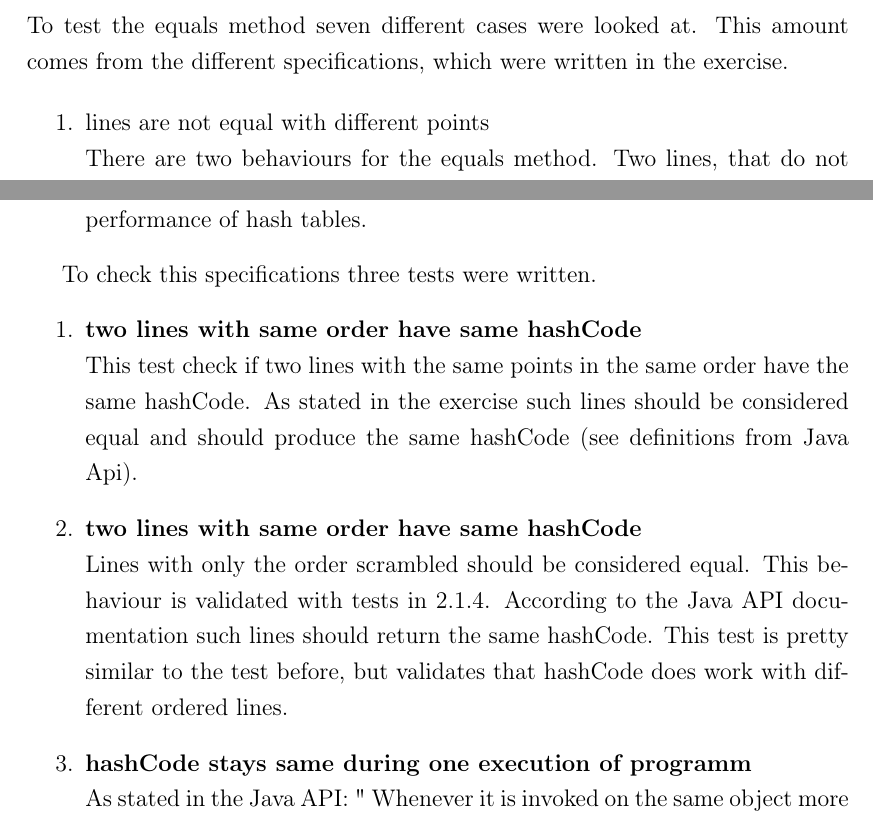
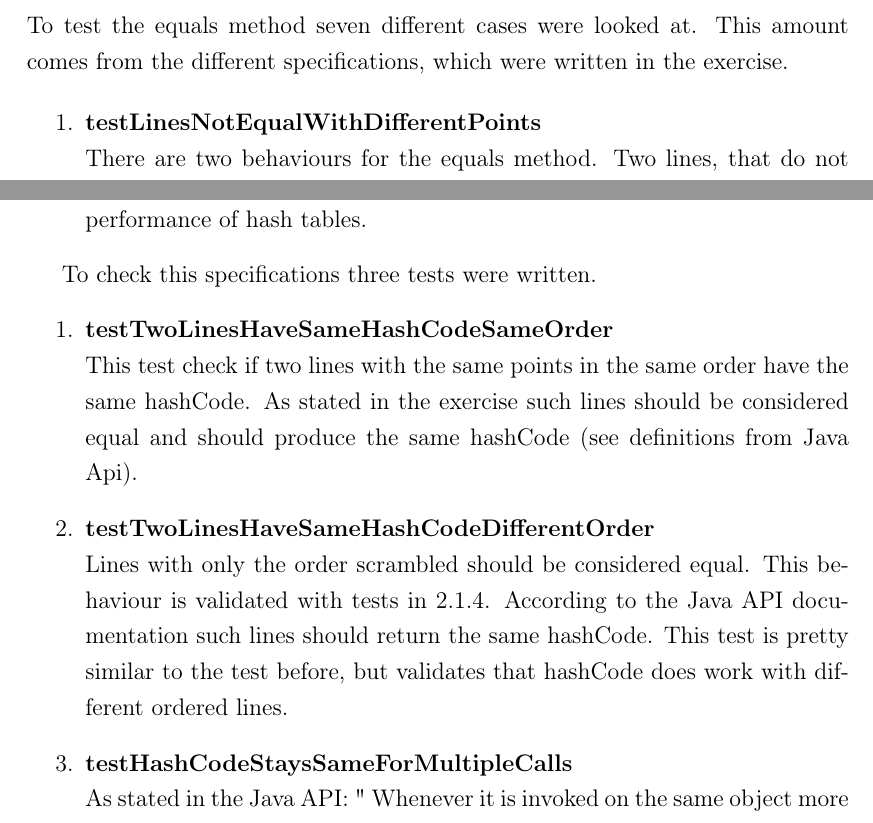
Before and after one commit to Etone/EE5616, a LaTeX thesis (doc/main.tex, which reads doc/chapters/ex2.tex): two parts of pages 8 and 10 of 25, joined at a grey line, cut so that both start at the same text. Compiled offline with pdfLaTeX.

Commit message:
Fix headers for tests discription

```diff
--- a/doc/chapters/ex2.tex
+++ b/doc/chapters/ex2.tex
@@ -40,7 +40,7 @@ The method length() should return the current length of the line as an integer.
 To test the equals method seven different cases were looked at. This amount comes from the different specifications, which were written in the exercise.
 
 \begin{enumerate}
-    \item lines are not equal with different points \\
+    \item \textbf{testLinesNotEqualWithDifferentPoints} \\
     There are two behaviours for the equals method. Two lines, that do not have the same points should be considered as not equal, so equals should return false. For this two lines with different points where created and checked if equals retuns false as defined.
     \item lines with same points in different orders \\
     As the exercise states, lines with the same points, independent of the order should be considered as equal to each other. To check this behaviour the test creates two lines, one with the points ((0,0),(0,1),(0,2)) and one with the points ((0,2),(0,0),(0,1)). These lines should be considered as equal to each other which was asserted.
@@ -66,11 +66,11 @@ As the exercise states, hashCode must be implemented in a sutible manner. Accord
 
 To check this specifications three tests were written.
 \begin{enumerate}
-    \item \textbf{two lines with same order have same hashCode} \\
+    \item \textbf{testTwoLinesHaveSameHashCodeSameOrder} \\
     This test check if two lines with the same points in the same order have the same hashCode. As stated in the exercise such lines should be considered equal and should produce the same hashCode (see definitions from Java Api).
-    \item \textbf{two lines with same order have same hashCode} \\
+    \item \textbf{testTwoLinesHaveSameHashCodeDifferentOrder} \\
     Lines with only the order scrambled should be considered equal. This behaviour is validated with tests in \ref{sec:line_equals}. According to the Java API documentation such lines should return the same hashCode. This test is pretty similar to the test before, but validates that hashCode does work with different ordered lines.
-    \item \textbf{hashCode stays same during one execution of programm} \\
+    \item \textbf{testHashCodeStaysSameForMultipleCalls} \\
     As stated in the Java API: " Whenever it is invoked on the same object more than once during an execution of a Java application, the hashCode method must consistently return the same integer". This means as long as the JVM stays the same and the object is not manipulated on a field that is used to evaluate equality of this object it \textbf{must} produce the same hashCode. This is tested by calling hashCode twice on the same line object and validating that the result stays the same. This also checks if the hashCode is calculated with no degree of randomness that is based on for example a timestamp.
 \end{enumerate}
 
```
